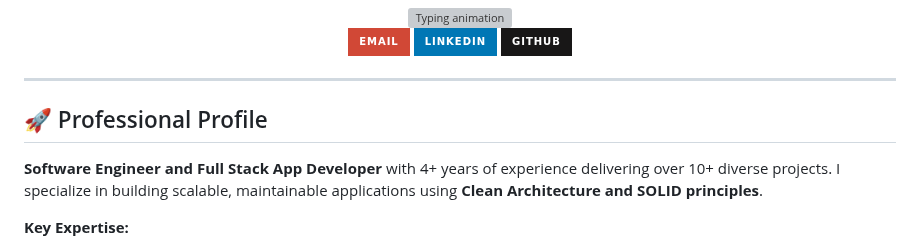
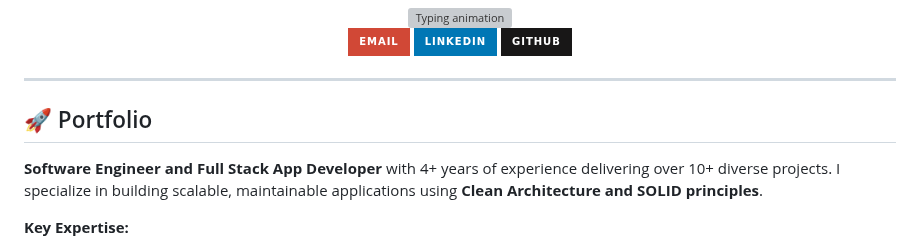
Before and after one commit to MegoABKM/MegoABKM, a Markdown page: README.md, the part around the change. Drawn GitHub-style; badges without logos; grey boxes are pictures that could not be loaded.

```diff
--- a/README.md
+++ b/README.md
@@ -10,7 +10,7 @@
 
 ---
 
-## 🚀 Professional Profile
+## 🚀 Portfolio
 
 **Software Engineer and Full Stack App Developer** with 4+ years of experience delivering over 10+ diverse projects. I specialize in building scalable, maintainable applications using **Clean Architecture and SOLID principles**.
 
```
